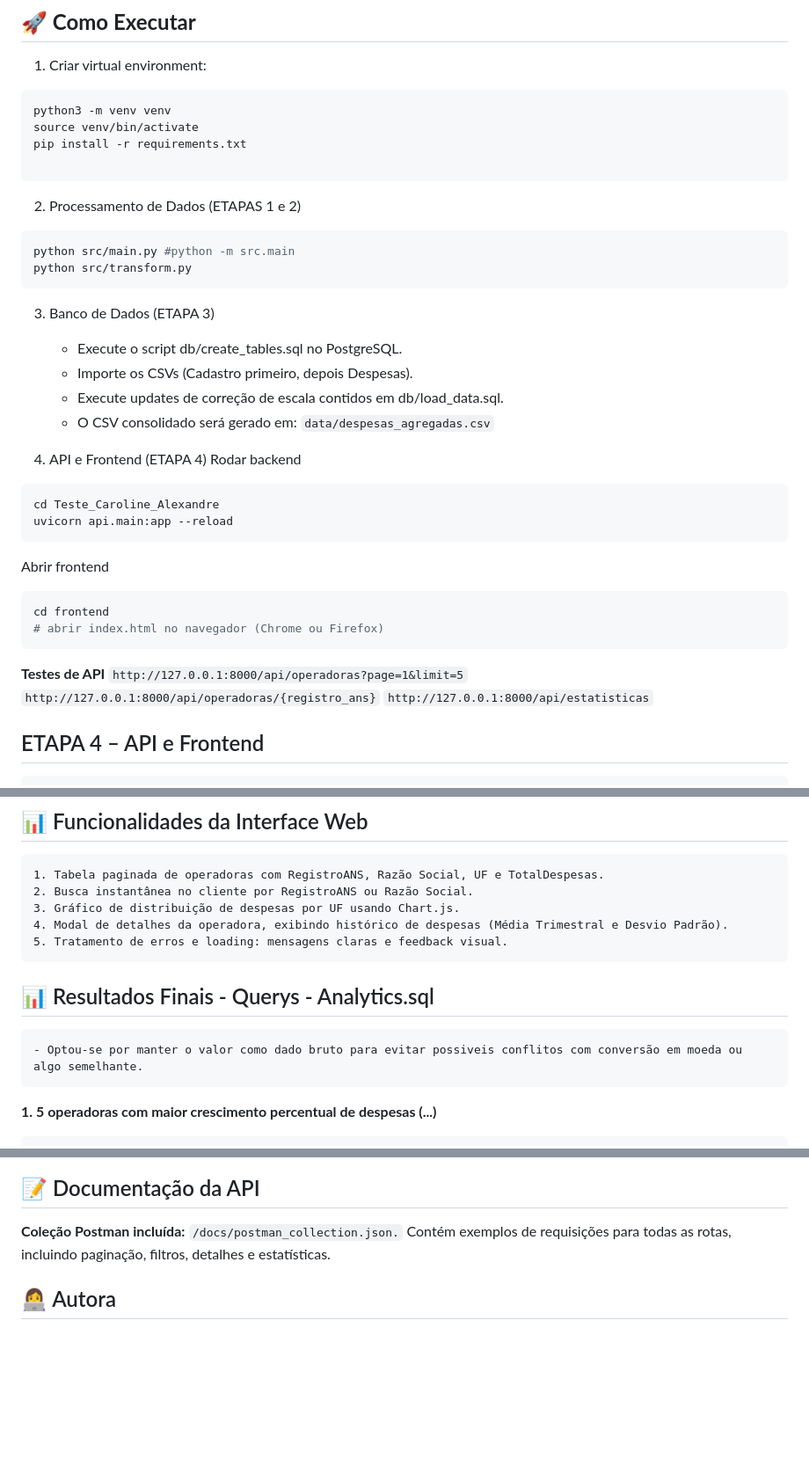
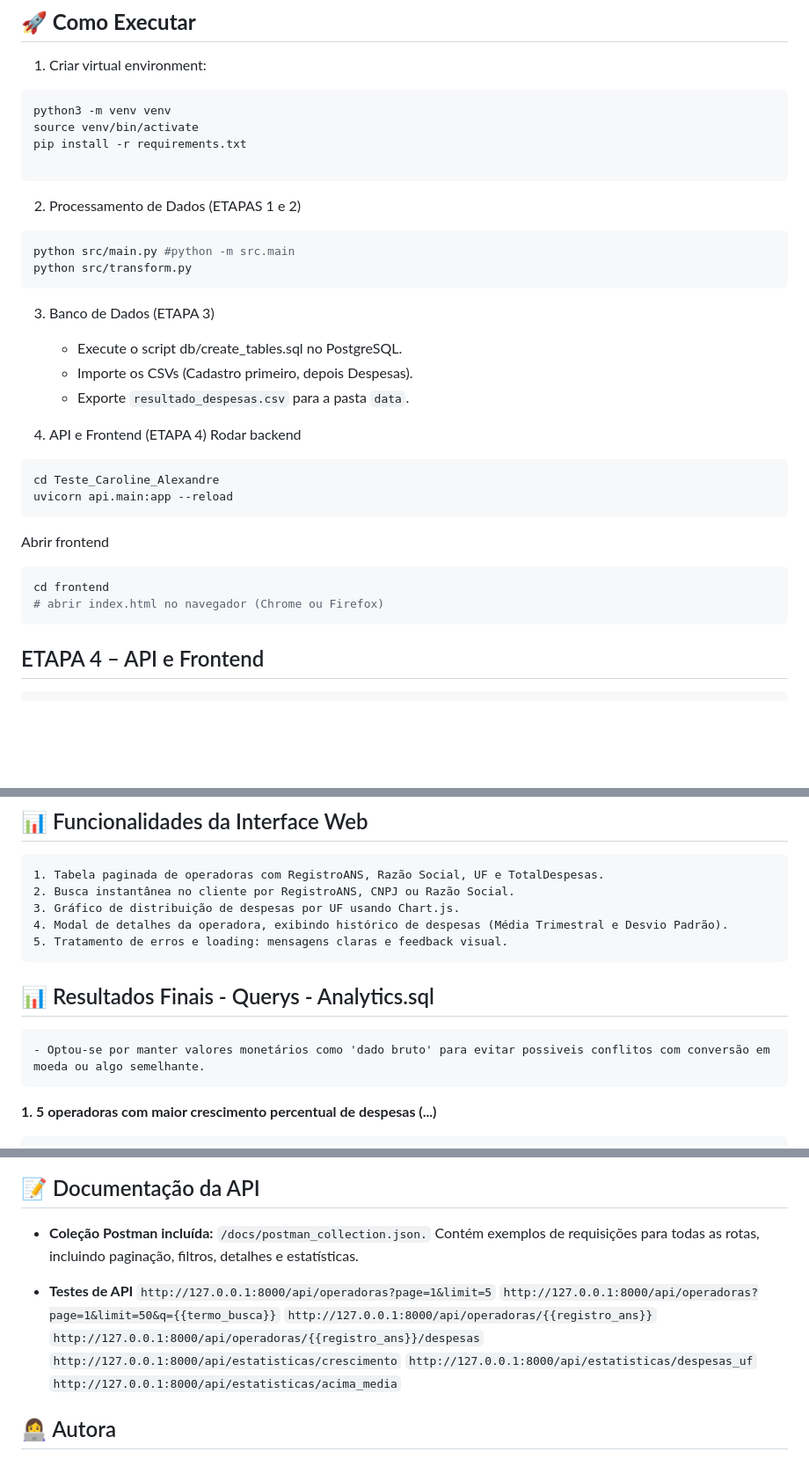
Before and after one commit to Carolalx/Teste_Caroline_Alexandre, a Markdown page: README.md, 3 parts joined by grey strips. Shown: that part at 88% size. GitHub-like rendering; blank space fills up the shorter version.

````diff
--- a/README.md
+++ b/README.md
@@ -101,7 +105,6 @@ pip install -r requirements.txt
 
 ```
 
-
 2. Processamento de Dados (ETAPAS 1 e 2)
 
 ```bash
@@ -109,13 +112,10 @@ python src/main.py #python -m src.main
 python src/transform.py
 ```
 
-
 3. Banco de Dados (ETAPA 3)
     - Execute o script db/create_tables.sql no PostgreSQL.
     - Importe os CSVs (Cadastro primeiro, depois Despesas).
-    - Execute updates de correção de escala contidos em db/load_data.sql.
-    - O CSV consolidado será gerado em:
-    `data/despesas_agregadas.csv`
+    - Exporte `resultado_despesas.csv` para a pasta `data`.
 
 4. API e Frontend (ETAPA 4)
 Rodar backend
@@ -129,12 +129,6 @@ Abrir frontend
 cd frontend
 # abrir index.html no navegador (Chrome ou Firefox)
 ```
-
-**Testes de API**
-`http://127.0.0.1:8000/api/operadoras?page=1&limit=5`
-`http://127.0.0.1:8000/api/operadoras/{registro_ans}`
-`http://127.0.0.1:8000/api/estatisticas`
-
 
 
 ## ETAPA 4 – API e Frontend
@@ -154,13 +148,13 @@ cd frontend
 ## 📊 Funcionalidades da Interface Web
 
     1. Tabela paginada de operadoras com RegistroANS, Razão Social, UF e TotalDespesas.
-    2. Busca instantânea no cliente por RegistroANS ou Razão Social.
+    2. Busca instantânea no cliente por RegistroANS, CNPJ ou Razão Social.
     3. Gráfico de distribuição de despesas por UF usando Chart.js.
     4. Modal de detalhes da operadora, exibindo histórico de despesas (Média Trimestral e Desvio Padrão).
     5. Tratamento de erros e loading: mensagens claras e feedback visual.
 
 ## 📊 Resultados Finais - Querys - Analytics.sql
-    - Optou-se por manter o valor como dado bruto para evitar possiveis conflitos com conversão em moeda ou algo semelhante.
+    - Optou-se por manter valores monetários como 'dado bruto' para evitar possiveis conflitos com conversão em moeda ou algo semelhante.
 
 **1. 5 operadoras com maior crescimento percentual de despesas (...)**
 
@@ -201,8 +195,18 @@ A tabela resultante permite identificar facilmente as operadoras com **desempenh
 
 ## 📝 Documentação da API
 
-**Coleção Postman incluída:** `/docs/postman_collection.json.`
+- **Coleção Postman incluída:** `/docs/postman_collection.json.`
 Contém exemplos de requisições para todas as rotas, incluindo paginação, filtros, detalhes e estatísticas.
+
+- **Testes de API**
+`http://127.0.0.1:8000/api/operadoras?page=1&limit=5`
+`http://127.0.0.1:8000/api/operadoras?page=1&limit=50&q={{termo_busca}}`
+`http://127.0.0.1:8000/api/operadoras/{{registro_ans}}`
+`http://127.0.0.1:8000/api/operadoras/{{registro_ans}}/despesas`
+`http://127.0.0.1:8000/api/estatisticas/crescimento`
+`http://127.0.0.1:8000/api/estatisticas/despesas_uf`
+`http://127.0.0.1:8000/api/estatisticas/acima_media`
+
 
 ## 👩‍💻 Autora
 - Caroline Alexandre
````
Also changed, not shown: other parts of README.md (+11 -7 lines), img/diagram.png (added), 5 other files.
